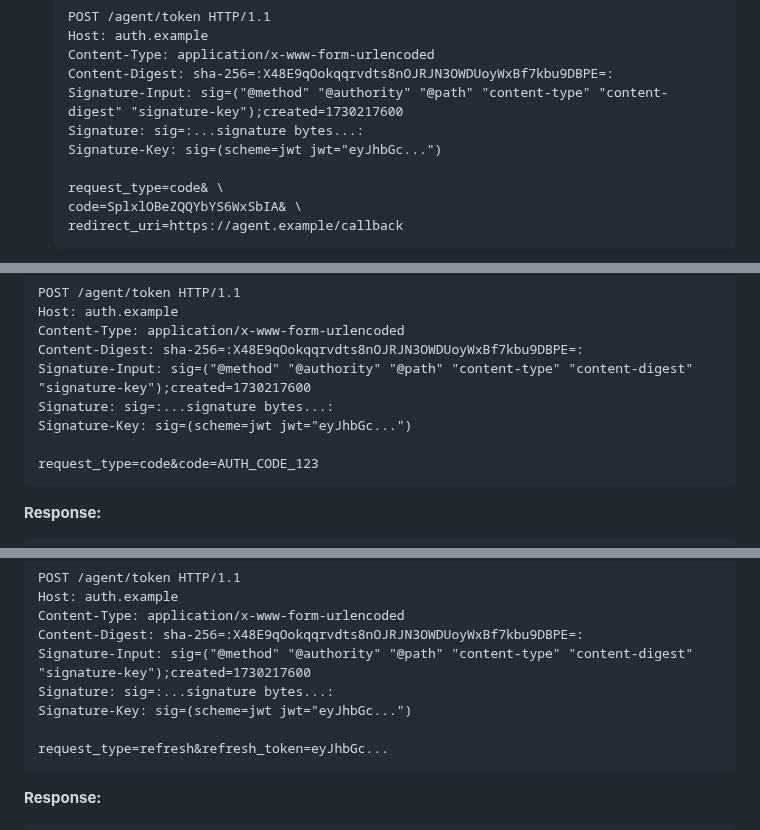
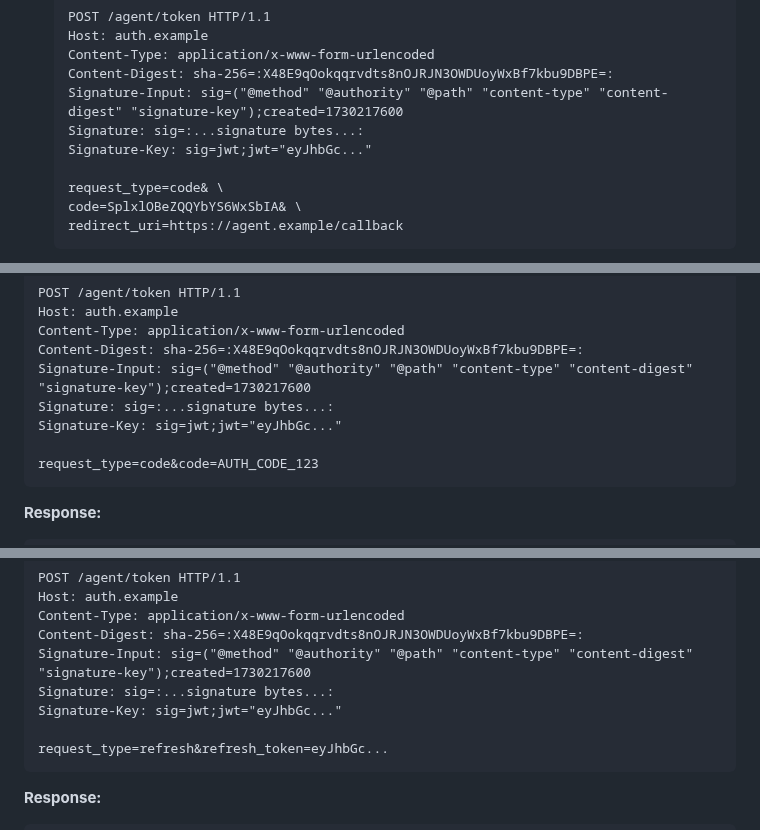
Before and after one commit to dickhardt/agent-auth, a Markdown page: README.md, 3 parts joined by grey strips. Drawn GitHub-style.

````diff
--- a/README.md
+++ b/README.md
@@ -1183,7 +1183,7 @@ If the auth server responds with a `request_token` (indicating user consent is r
    Content-Digest: sha-256=:X48E9qOokqqrvdts8nOJRJN3OWDUoyWxBf7kbu9DBPE=:
    Signature-Input: sig=("@method" "@authority" "@path" "content-type" "content-digest" "signature-key");created=1730217600
    Signature: sig=:...signature bytes...:
-   Signature-Key: sig=(scheme=jwt jwt="eyJhbGc...")
+   Signature-Key: sig=jwt;jwt="eyJhbGc..."
 
    request_type=code& \
    code=SplxlOBeZQQYbYS6WxSbIA& \
@@ -1224,7 +1224,7 @@ Content-Type: application/x-www-form-urlencoded
 Content-Digest: sha-256=:X48E9qOokqqrvdts8nOJRJN3OWDUoyWxBf7kbu9DBPE=:
 Signature-Input: sig=("@method" "@authority" "@path" "content-type" "content-digest" "signature-key");created=1730217600
 Signature: sig=:...signature bytes...:
-Signature-Key: sig=(scheme=jwt jwt="eyJhbGc...")
+Signature-Key: sig=jwt;jwt="eyJhbGc..."
 
 request_type=code&code=AUTH_CODE_123
 ```
@@ -1258,7 +1258,7 @@ Content-Type: application/x-www-form-urlencoded
 Content-Digest: sha-256=:X48E9qOokqqrvdts8nOJRJN3OWDUoyWxBf7kbu9DBPE=:
 Signature-Input: sig=("@method" "@authority" "@path" "content-type" "content-digest" "signature-key");created=1730217600
 Signature: sig=:...signature bytes...:
-Signature-Key: sig=(scheme=jwt jwt="eyJhbGc...")
+Signature-Key: sig=jwt;jwt="eyJhbGc..."
 
 request_type=refresh&refresh_token=eyJhbGc...
 ```
````
Also changed, not shown: other parts of README.md (+17 -17 lines).
